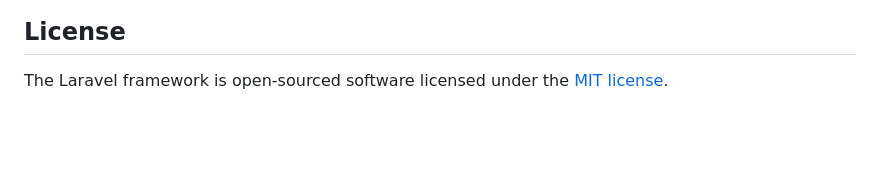
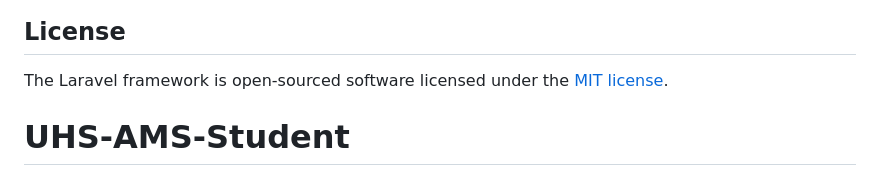
Before and after one commit to DCxProduct/UHS-AMS-Candidate, a Markdown page: README.md, the part around the change. Drawn GitHub-style; blank space fills up the shorter version.

```diff
--- a/README.md
+++ b/README.md
@@ -56,3 +56,4 @@ If you discover a security vulnerability within Laravel, please send an e-mail t
 ## License
 
 The Laravel framework is open-sourced software licensed under the [MIT license](https://opensource.org/licenses/MIT).
+# UHS-AMS-Student
```
